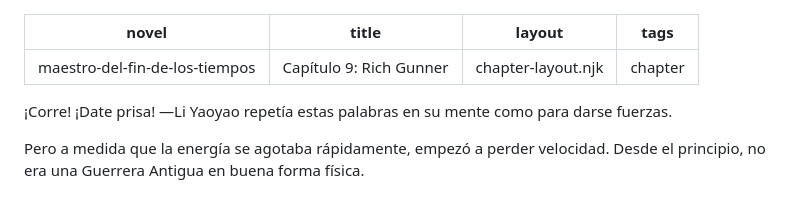
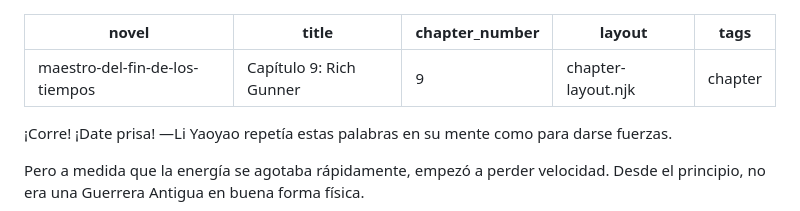
Before and after one commit to Pech68/mi-novela-web, a Markdown page: capitulos/capítulo-9-rich-gunner.md, the part around the change. Rendered like a GitHub page.

Commit message:
Update Capítulos “capítulo-9-rich-gunner”

```diff
--- a/capitulos/capítulo-9-rich-gunner.md
+++ b/capitulos/capítulo-9-rich-gunner.md
@@ -1,6 +1,7 @@
 ---
 novel: maestro-del-fin-de-los-tiempos
 title: "Capítulo 9: Rich Gunner"
+chapter_number: 9
 layout: chapter-layout.njk
 tags: chapter
 ---
```
